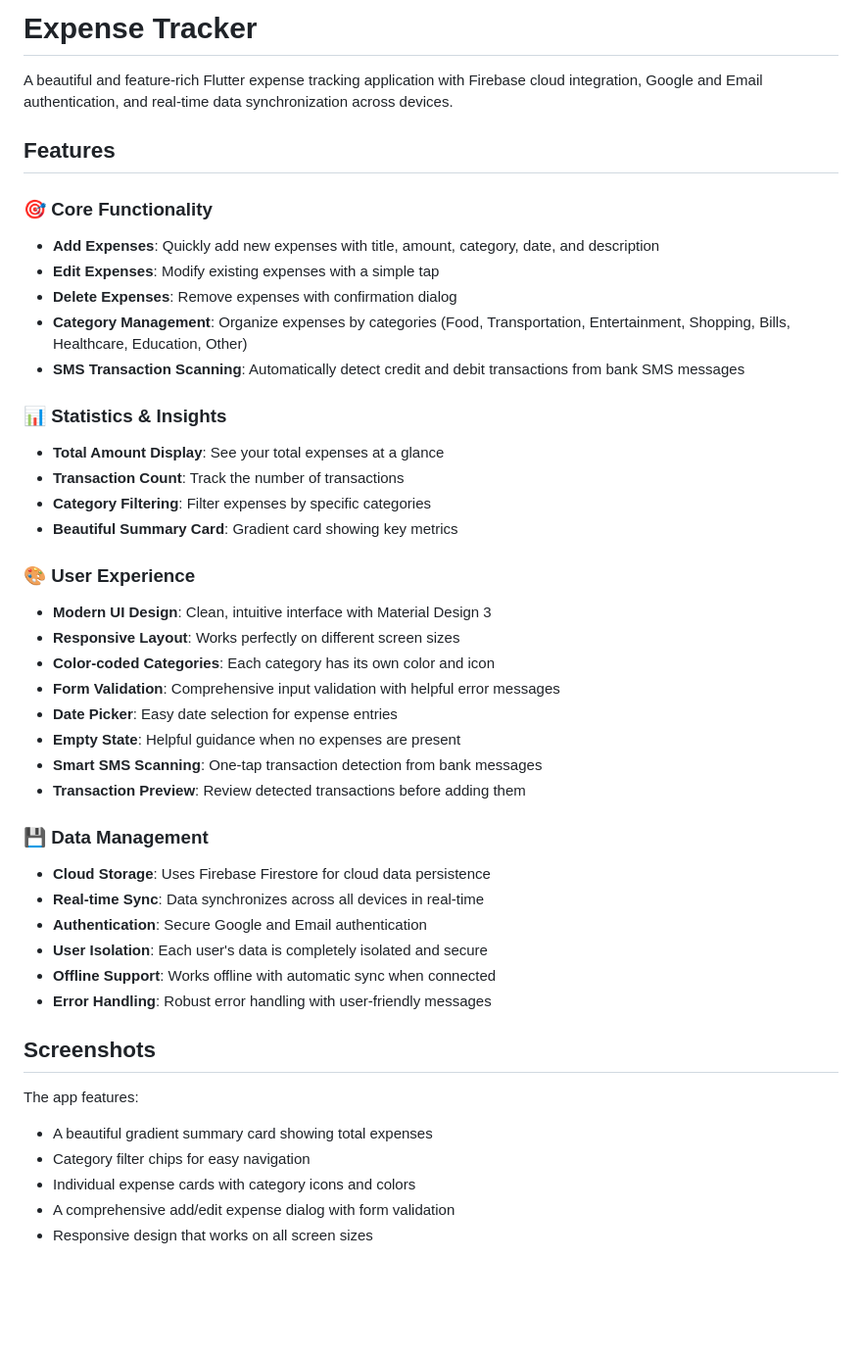
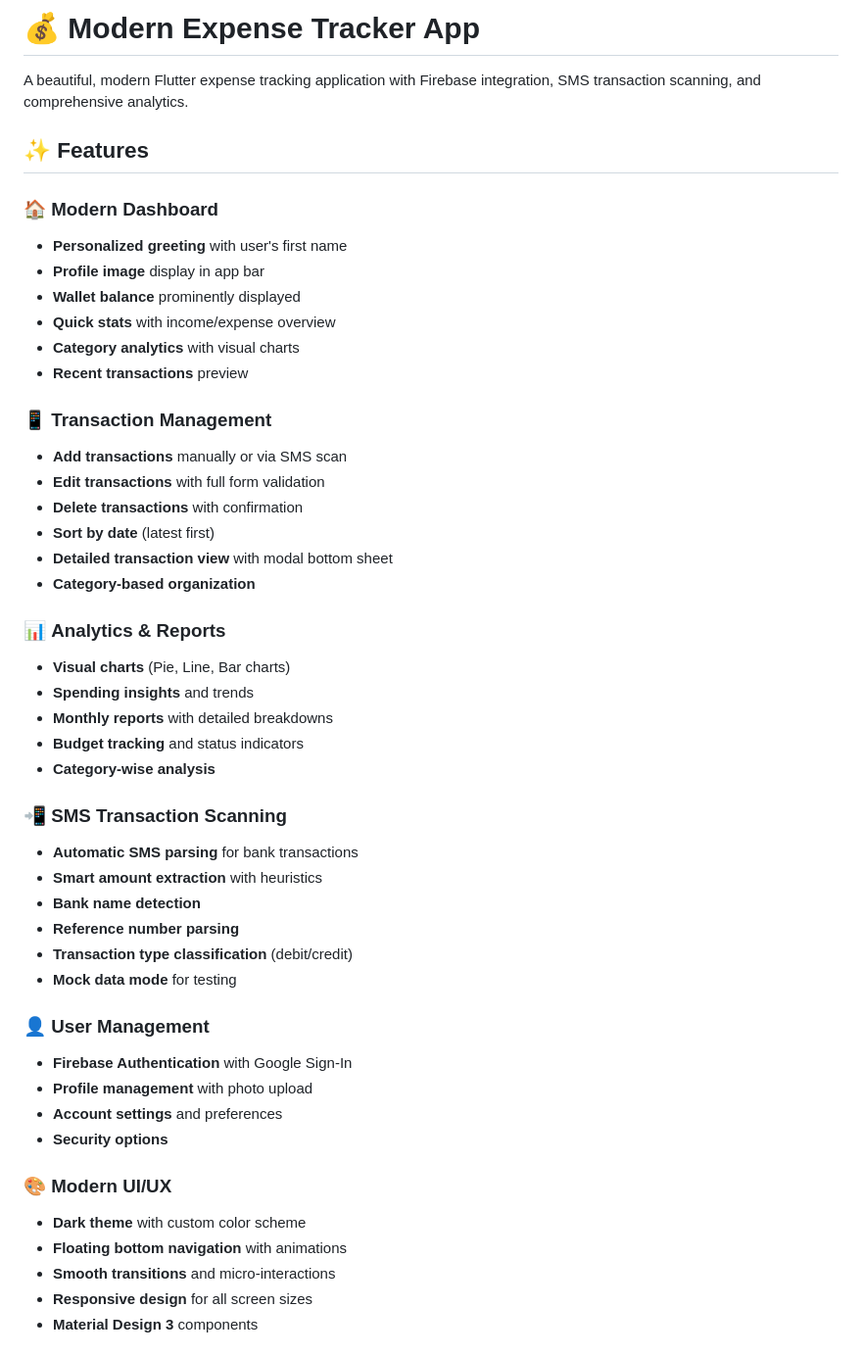
Before and after one commit to Eshwar-ui/expence_tracker, a Markdown page: README.md, the part around one of its changes. Shown at 98% size. GitHub-like rendering; blank space fills up the shorter version.

```diff
--- a/README.md
+++ b/README.md
@@ -1,46 +1,50 @@
-# Expense Tracker
+# 💰 Modern Expense Tracker App
 
-A beautiful and feature-rich Flutter expense tracking application with Firebase cloud integration, Google and Email authentication, and real-time data synchronization across devices.
+A beautiful, modern Flutter expense tracking application with Firebase integration, SMS transaction scanning, and comprehensive analytics.
 
-## Features
+## ✨ Features
 
-### 🎯 Core Functionality
-- **Add Expenses**: Quickly add new expenses with title, amount, category, date, and description
-- **Edit Expenses**: Modify existing expenses with a simple tap
-- **Delete Expenses**: Remove expenses with confirmation dialog
-- **Category Management**: Organize expenses by categories (Food, Transportation, Entertainment, Shopping, Bills, Healthcare, Education, Other)
-- **SMS Transaction Scanning**: Automatically detect credit and debit transactions from bank SMS messages
+### 🏠 **Modern Dashboard**
+- **Personalized greeting** with user's first name
+- **Profile image** display in app bar
+- **Wallet balance** prominently displayed
+- **Quick stats** with income/expense overview
+- **Category analytics** with visual charts
+- **Recent transactions** preview
 
-### 📊 Statistics & Insights
-- **Total Amount Display**: See your total expenses at a glance
-- **Transaction Count**: Track the number of transactions
-- **Category Filtering**: Filter expenses by specific categories
-- **Beautiful Summary Card**: Gradient card showing key metrics
+### 📱 **Transaction Management**
+- **Add transactions** manually or via SMS scan
+- **Edit transactions** with full form validation
+- **Delete transactions** with confirmation
+- **Sort by date** (latest first)
+- **Detailed transaction view** with modal bottom sheet
+- **Category-based organization**
 
-### 🎨 User Experience
-- **Modern UI Design**: Clean, intuitive interface with Material Design 3
-- **Responsive Layout**: Works perfectly on different screen sizes
-- **Color-coded Categories**: Each category has its own color and icon
-- **Form Validation**: Comprehensive input validation with helpful error messages
-- **Date Picker**: Easy date selection for expense entries
-- **Empty State**: Helpful guidance when no expenses are present
-- **Smart SMS Scanning**: One-tap transaction detection from bank messages
-- **Transaction Preview**: Review detected transactions before adding them
+### 📊 **Analytics & Reports**
+- **Visual charts** (Pie, Line, Bar charts)
+- **Spending insights** and trends
+- **Monthly reports** with detailed breakdowns
+- **Budget tracking** and status indicators
+- **Category-wise analysis**
 
-### 💾 Data Management
-- **Cloud Storage**: Uses Firebase Firestore for cloud data persistence
-- **Real-time Sync**: Data synchronizes across all devices in real-time
-- **Authentication**: Secure Google and Email authentication
-- **User Isolation**: Each user's data is completely isolated and secure
-- **Offline Support**: Works offline with automatic sync when connected
-- **Error Handling**: Robust error handling with user-friendly messages
+### 📲 **SMS Transaction Scanning**
+- **Automatic SMS parsing** for bank transactions
+- **Smart amount extraction** with heuristics
+- **Bank name detection**
+- **Reference number parsing**
+- **Transaction type classification** (debit/credit)
+- **Mock data mode** for testing
 
-## Screenshots
+### 👤 **User Management**
+- **Firebase Authentication** with Google Sign-In
+- **Profile management** with photo upload
+- **Account settings** and preferences
+- **Security options**
 
-The app features:
-- A beautiful gradient summary card showing total expenses
-- Category filter chips for easy navigation
-- Individual expense cards with category icons and colors
-- A comprehensive add/edit expense dialog with form validation
-- Responsive design that works on all screen sizes
+### 🎨 **Modern UI/UX**
+- **Dark theme** with custom color scheme
+- **Floating bottom navigation** with animations
+- **Smooth transitions** and micro-interactions
+- **Responsive design** for all screen sizes
+- **Material Design 3** components
 
```
Also changed, not shown: other parts of README.md (+145 -123 lines).
